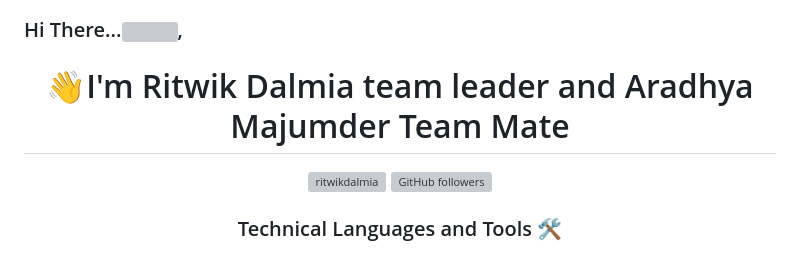
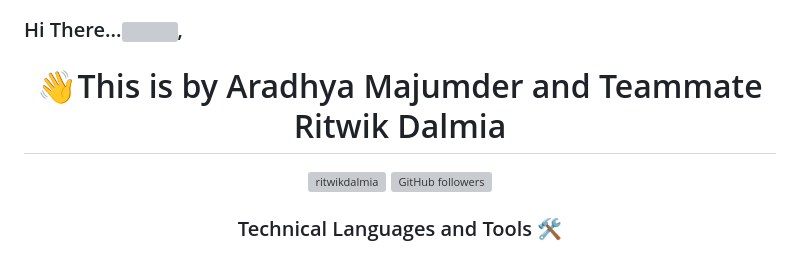
Before and after one commit to aradhyam219/Team-Tech-Wizard-IIT-Madras, a Markdown page: README.md, the part around the change. Drawn GitHub-style; grey boxes are pictures that could not be loaded.

```diff
--- a/README.md
+++ b/README.md
@@ -34,7 +34,7 @@ You can click the Preview link to take a look at your changes.
 
 ### Hi There...<img src="https://media.giphy.com/media/hvRJCLFzcasrR4ia7z/giphy.gif" width="15px">,
 
-<h1 align="center">👋I'm Ritwik Dalmia team leader and Aradhya Majumder Team Mate</h1>
+<h1 align="center">👋This is by Aradhya Majumder and Teammate Ritwik Dalmia</h1>
 
 
 <!-- --------------------------------------------------Profile Views---------------------------------------------------- -->
```
